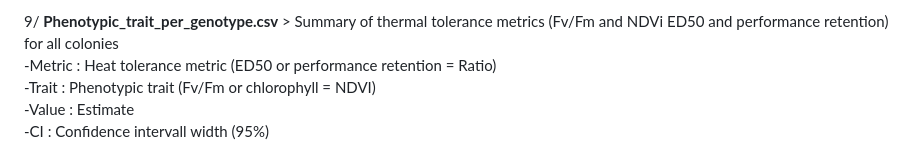
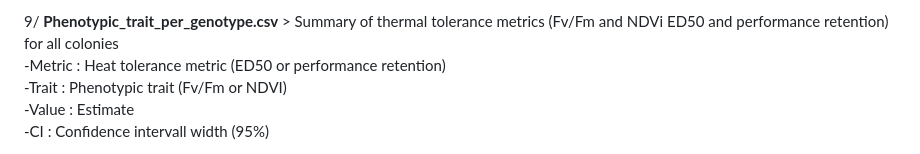
Before and after one commit to hde08/Aspat-GBR-HeatTolVar, a Markdown page: Data/README.md, the part around the change. Drawn GitHub-style.

```diff
--- a/Data/README.md
+++ b/Data/README.md
@@ -61,8 +61,8 @@
   -Km_to_coastline : Shortest distance to shore (km, haversine distance)
 
 9/ __Phenotypic_trait_per_genotype.csv__ > Summary of thermal tolerance metrics (Fv/Fm and NDVi ED50 and performance retention) for all colonies
-  -Metric : Heat tolerance metric (ED50 or performance retention = Ratio)
-  -Trait : Phenotypic trait (Fv/Fm or chlorophyll = NDVI)
+  -Metric : Heat tolerance metric (ED50 or performance retention)
+  -Trait : Phenotypic trait (Fv/Fm or NDVI)
   -Value : Estimate
   -CI : Confidence intervall width (95%)
 
```
